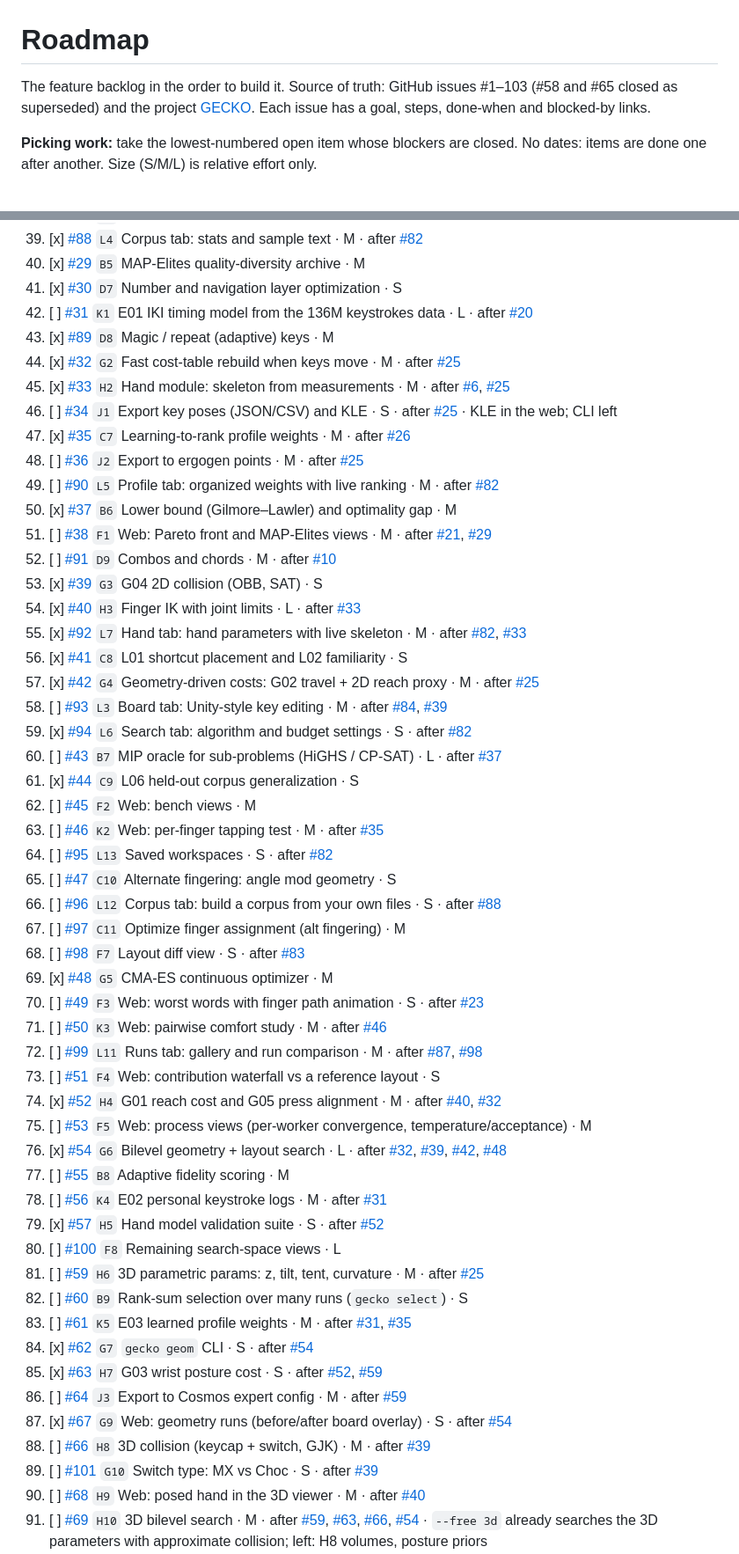
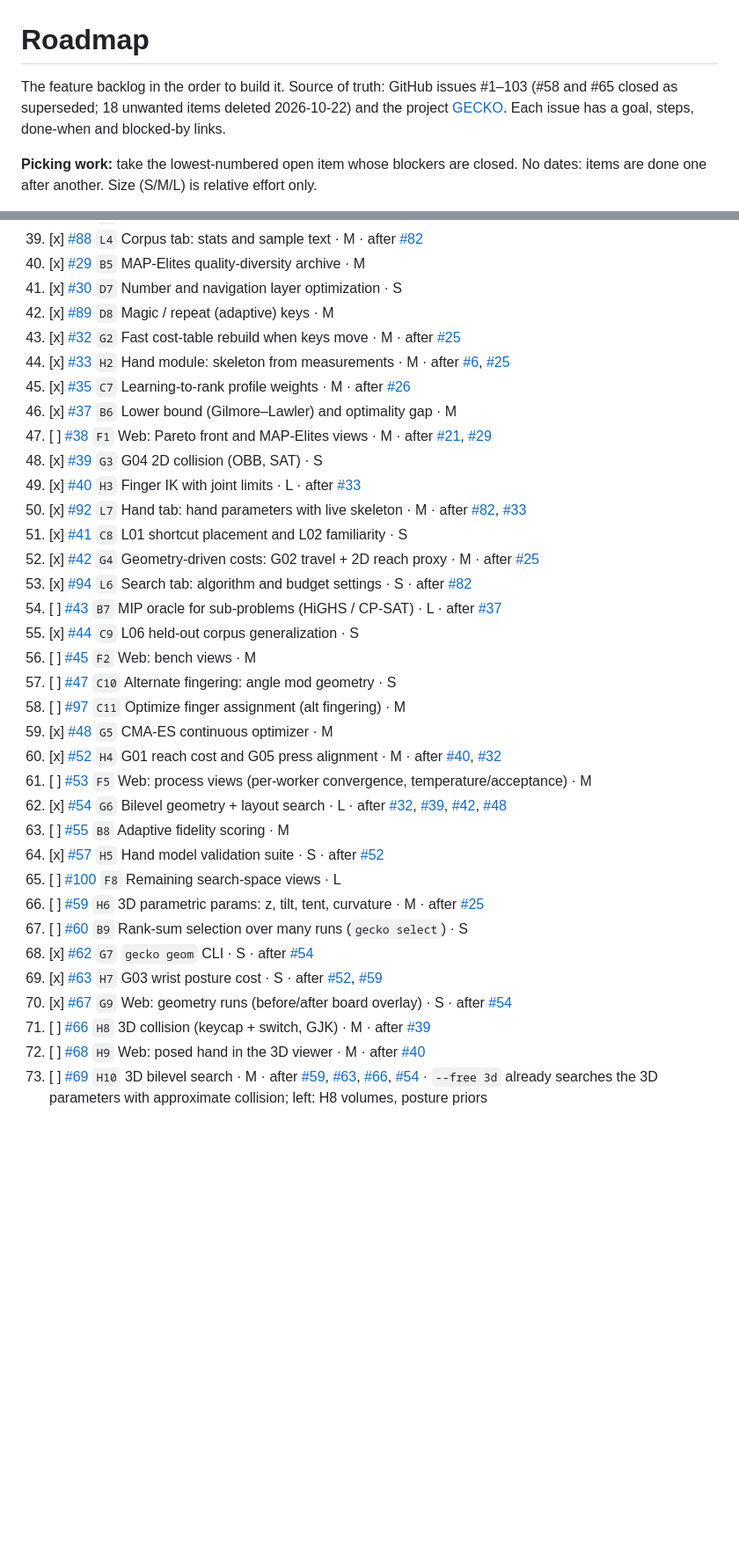
Before and after one commit to JoshuaMarkle/gecko, a Markdown page: context/roadmap.md, 2 parts joined by grey strips. Shown at 88% size. Rendered like a GitHub page; blank space fills up the shorter version.

Commit message:
Roadmap: drop 18 deleted issues

```diff
--- a/context/roadmap.md
+++ b/context/roadmap.md
@@ -1,6 +1,6 @@
 # Roadmap
 
-The feature backlog in the order to build it. Source of truth: GitHub issues #1–103 (#58 and #65 closed as superseded) and the project [GECKO](https://github.com/users/JoshuaMarkle/projects/5). Each issue has a goal, steps, done-when and blocked-by links.
+The feature backlog in the order to build it. Source of truth: GitHub issues #1–103 (#58 and #65 closed as superseded; 18 unwanted items deleted 2026-10-22) and the project [GECKO](https://github.com/users/JoshuaMarkle/projects/5). Each issue has a goal, steps, done-when and blocked-by links.
 
 **Picking work:** take the lowest-numbered open item whose blockers are closed. No dates: items are done one after another. Size (S/M/L) is relative effort only.
 
@@ -66,54 +66,36 @@ When an item closes, tick it here. When scope changes, edit the issue first. New
 39. [x] [#88](https://github.com/JoshuaMarkle/gecko/issues/88) `L4` Corpus tab: stats and sample text · M · after [#82](https://github.com/JoshuaMarkle/gecko/issues/82)
 40. [x] [#29](https://github.com/JoshuaMarkle/gecko/issues/29) `B5` MAP-Elites quality-diversity archive · M
 41. [x] [#30](https://github.com/JoshuaMarkle/gecko/issues/30) `D7` Number and navigation layer optimization · S
-42. [ ] [#31](https://github.com/JoshuaMarkle/gecko/issues/31) `K1` E01 IKI timing model from the 136M keystrokes data · L · after [#20](https://github.com/JoshuaMarkle/gecko/issues/20)
 43. [x] [#89](https://github.com/JoshuaMarkle/gecko/issues/89) `D8` Magic / repeat (adaptive) keys · M
 44. [x] [#32](https://github.com/JoshuaMarkle/gecko/issues/32) `G2` Fast cost-table rebuild when keys move · M · after [#25](https://github.com/JoshuaMarkle/gecko/issues/25)
 45. [x] [#33](https://github.com/JoshuaMarkle/gecko/issues/33) `H2` Hand module: skeleton from measurements · M · after [#6](https://github.com/JoshuaMarkle/gecko/issues/6), [#25](https://github.com/JoshuaMarkle/gecko/issues/25)
-46. [ ] [#34](https://github.com/JoshuaMarkle/gecko/issues/34) `J1` Export key poses (JSON/CSV) and KLE · S · after [#25](https://github.com/JoshuaMarkle/gecko/issues/25) · KLE in the web; CLI left
 47. [x] [#35](https://github.com/JoshuaMarkle/gecko/issues/35) `C7` Learning-to-rank profile weights · M · after [#26](https://github.com/JoshuaMarkle/gecko/issues/26)
-48. [ ] [#36](https://github.com/JoshuaMarkle/gecko/issues/36) `J2` Export to ergogen points · M · after [#25](https://github.com/JoshuaMarkle/gecko/issues/25)
-49. [ ] [#90](https://github.com/JoshuaMarkle/gecko/issues/90) `L5` Profile tab: organized weights with live ranking · M · after [#82](https://github.com/JoshuaMarkle/gecko/issues/82)
 50. [x] [#37](https://github.com/JoshuaMarkle/gecko/issues/37) `B6` Lower bound (Gilmore–Lawler) and optimality gap · M
 51. [ ] [#38](https://github.com/JoshuaMarkle/gecko/issues/38) `F1` Web: Pareto front and MAP-Elites views · M · after [#21](https://github.com/JoshuaMarkle/gecko/issues/21), [#29](https://github.com/JoshuaMarkle/gecko/issues/29)
-52. [ ] [#91](https://github.com/JoshuaMarkle/gecko/issues/91) `D9` Combos and chords · M · after [#10](https://github.com/JoshuaMarkle/gecko/issues/10)
 53. [x] [#39](https://github.com/JoshuaMarkle/gecko/issues/39) `G3` G04 2D collision (OBB, SAT) · S
 54. [x] [#40](https://github.com/JoshuaMarkle/gecko/issues/40) `H3` Finger IK with joint limits · L · after [#33](https://github.com/JoshuaMarkle/gecko/issues/33)
 55. [x] [#92](https://github.com/JoshuaMarkle/gecko/issues/92) `L7` Hand tab: hand parameters with live skeleton · M · after [#82](https://github.com/JoshuaMarkle/gecko/issues/82), [#33](https://github.com/JoshuaMarkle/gecko/issues/33)
 56. [x] [#41](https://github.com/JoshuaMarkle/gecko/issues/41) `C8` L01 shortcut placement and L02 familiarity · S
 57. [x] [#42](https://github.com/JoshuaMarkle/gecko/issues/42) `G4` Geometry-driven costs: G02 travel + 2D reach proxy · M · after [#25](https://github.com/JoshuaMarkle/gecko/issues/25)
-58. [ ] [#93](https://github.com/JoshuaMarkle/gecko/issues/93) `L3` Board tab: Unity-style key editing · M · after [#84](https://github.com/JoshuaMarkle/gecko/issues/84), [#39](https://github.com/JoshuaMarkle/gecko/issues/39)
 59. [x] [#94](https://github.com/JoshuaMarkle/gecko/issues/94) `L6` Search tab: algorithm and budget settings · S · after [#82](https://github.com/JoshuaMarkle/gecko/issues/82)
 60. [ ] [#43](https://github.com/JoshuaMarkle/gecko/issues/43) `B7` MIP oracle for sub-problems (HiGHS / CP-SAT) · L · after [#37](https://github.com/JoshuaMarkle/gecko/issues/37)
 61. [x] [#44](https://github.com/JoshuaMarkle/gecko/issues/44) `C9` L06 held-out corpus generalization · S
 62. [ ] [#45](https://github.com/JoshuaMarkle/gecko/issues/45) `F2` Web: bench views · M
-63. [ ] [#46](https://github.com/JoshuaMarkle/gecko/issues/46) `K2` Web: per-finger tapping test · M · after [#35](https://github.com/JoshuaMarkle/gecko/issues/35)
-64. [ ] [#95](https://github.com/JoshuaMarkle/gecko/issues/95) `L13` Saved workspaces · S · after [#82](https://github.com/JoshuaMarkle/gecko/issues/82)
 65. [ ] [#47](https://github.com/JoshuaMarkle/gecko/issues/47) `C10` Alternate fingering: angle mod geometry · S
-66. [ ] [#96](https://github.com/JoshuaMarkle/gecko/issues/96) `L12` Corpus tab: build a corpus from your own files · S · after [#88](https://github.com/JoshuaMarkle/gecko/issues/88)
 67. [ ] [#97](https://github.com/JoshuaMarkle/gecko/issues/97) `C11` Optimize finger assignment (alt fingering) · M
-68. [ ] [#98](https://github.com/JoshuaMarkle/gecko/issues/98) `F7` Layout diff view · S · after [#83](https://github.com/JoshuaMarkle/gecko/issues/83)
 69. [x] [#48](https://github.com/JoshuaMarkle/gecko/issues/48) `G5` CMA-ES continuous optimizer · M
-70. [ ] [#49](https://github.com/JoshuaMarkle/gecko/issues/49) `F3` Web: worst words with finger path animation · S · after [#23](https://github.com/JoshuaMarkle/gecko/issues/23)
-71. [ ] [#50](https://github.com/JoshuaMarkle/gecko/issues/50) `K3` Web: pairwise comfort study · M · after [#46](https://github.com/JoshuaMarkle/gecko/issues/46)
-72. [ ] [#99](https://github.com/JoshuaMarkle/gecko/issues/99) `L11` Runs tab: gallery and run comparison · M · after [#87](https://github.com/JoshuaMarkle/gecko/issues/87), [#98](https://github.com/JoshuaMarkle/gecko/issues/98)
-73. [ ] [#51](https://github.com/JoshuaMarkle/gecko/issues/51) `F4` Web: contribution waterfall vs a reference layout · S
 74. [x] [#52](https://github.com/JoshuaMarkle/gecko/issues/52) `H4` G01 reach cost and G05 press alignment · M · after [#40](https://github.com/JoshuaMarkle/gecko/issues/40), [#32](https://github.com/JoshuaMarkle/gecko/issues/32)
 75. [ ] [#53](https://github.com/JoshuaMarkle/gecko/issues/53) `F5` Web: process views (per-worker convergence, temperature/acceptance) · M
 76. [x] [#54](https://github.com/JoshuaMarkle/gecko/issues/54) `G6` Bilevel geometry + layout search · L · after [#32](https://github.com/JoshuaMarkle/gecko/issues/32), [#39](https://github.com/JoshuaMarkle/gecko/issues/39), [#42](https://github.com/JoshuaMarkle/gecko/issues/42), [#48](https://github.com/JoshuaMarkle/gecko/issues/48)
 77. [ ] [#55](https://github.com/JoshuaMarkle/gecko/issues/55) `B8` Adaptive fidelity scoring · M
-78. [ ] [#56](https://github.com/JoshuaMarkle/gecko/issues/56) `K4` E02 personal keystroke logs · M · after [#31](https://github.com/JoshuaMarkle/gecko/issues/31)
 79. [x] [#57](https://github.com/JoshuaMarkle/gecko/issues/57) `H5` Hand model validation suite · S · after [#52](https://github.com/JoshuaMarkle/gecko/issues/52)
 80. [ ] [#100](https://github.com/JoshuaMarkle/gecko/issues/100) `F8` Remaining search-space views · L
 81. [ ] [#59](https://github.com/JoshuaMarkle/gecko/issues/59) `H6` 3D parametric params: z, tilt, tent, curvature · M · after [#25](https://github.com/JoshuaMarkle/gecko/issues/25)
 82. [ ] [#60](https://github.com/JoshuaMarkle/gecko/issues/60) `B9` Rank-sum selection over many runs (`gecko select`) · S
-83. [ ] [#61](https://github.com/JoshuaMarkle/gecko/issues/61) `K5` E03 learned profile weights · M · after [#31](https://github.com/JoshuaMarkle/gecko/issues/31), [#35](https://github.com/JoshuaMarkle/gecko/issues/35)
 84. [x] [#62](https://github.com/JoshuaMarkle/gecko/issues/62) `G7` `gecko geom` CLI · S · after [#54](https://github.com/JoshuaMarkle/gecko/issues/54)
 85. [x] [#63](https://github.com/JoshuaMarkle/gecko/issues/63) `H7` G03 wrist posture cost · S · after [#52](https://github.com/JoshuaMarkle/gecko/issues/52), [#59](https://github.com/JoshuaMarkle/gecko/issues/59)
-86. [ ] [#64](https://github.com/JoshuaMarkle/gecko/issues/64) `J3` Export to Cosmos expert config · M · after [#59](https://github.com/JoshuaMarkle/gecko/issues/59)
 87. [x] [#67](https://github.com/JoshuaMarkle/gecko/issues/67) `G9` Web: geometry runs (before/after board overlay) · S · after [#54](https://github.com/JoshuaMarkle/gecko/issues/54)
 88. [ ] [#66](https://github.com/JoshuaMarkle/gecko/issues/66) `H8` 3D collision (keycap + switch, GJK) · M · after [#39](https://github.com/JoshuaMarkle/gecko/issues/39)
-89. [ ] [#101](https://github.com/JoshuaMarkle/gecko/issues/101) `G10` Switch type: MX vs Choc · S · after [#39](https://github.com/JoshuaMarkle/gecko/issues/39)
 90. [ ] [#68](https://github.com/JoshuaMarkle/gecko/issues/68) `H9` Web: posed hand in the 3D viewer · M · after [#40](https://github.com/JoshuaMarkle/gecko/issues/40)
 91. [ ] [#69](https://github.com/JoshuaMarkle/gecko/issues/69) `H10` 3D bilevel search · M · after [#59](https://github.com/JoshuaMarkle/gecko/issues/59), [#63](https://github.com/JoshuaMarkle/gecko/issues/63), [#66](https://github.com/JoshuaMarkle/gecko/issues/66), [#54](https://github.com/JoshuaMarkle/gecko/issues/54) · `--free 3d` already searches the 3D parameters with approximate collision; left: H8 volumes, posture priors
 92. [x] [#102](https://github.com/JoshuaMarkle/gecko/issues/102) `L8` Typing simulation tab · L · after [#92](https://github.com/JoshuaMarkle/gecko/issues/92), [#40](https://github.com/JoshuaMarkle/gecko/issues/40), [#68](https://github.com/JoshuaMarkle/gecko/issues/68)
```
Also changed, not shown: other parts of context/roadmap.md (+1 -1 lines).
